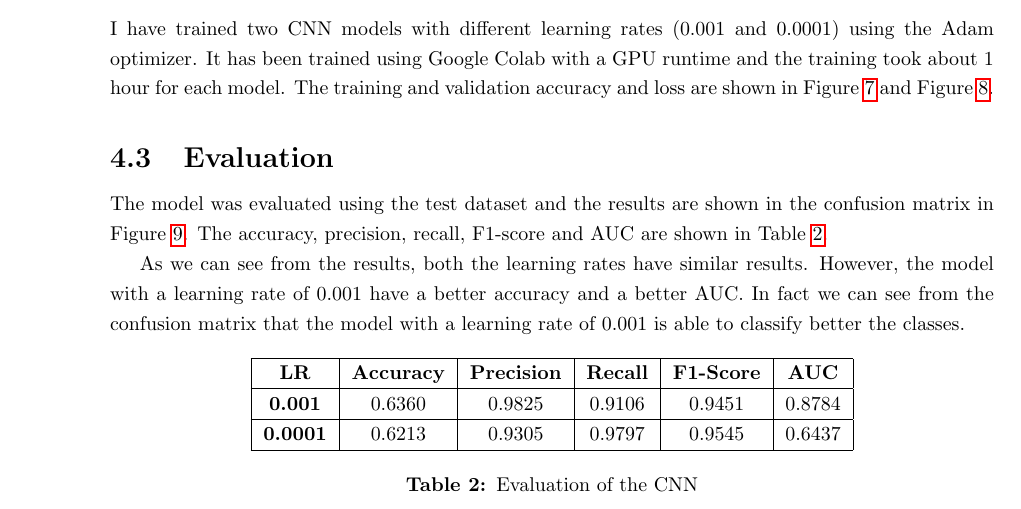
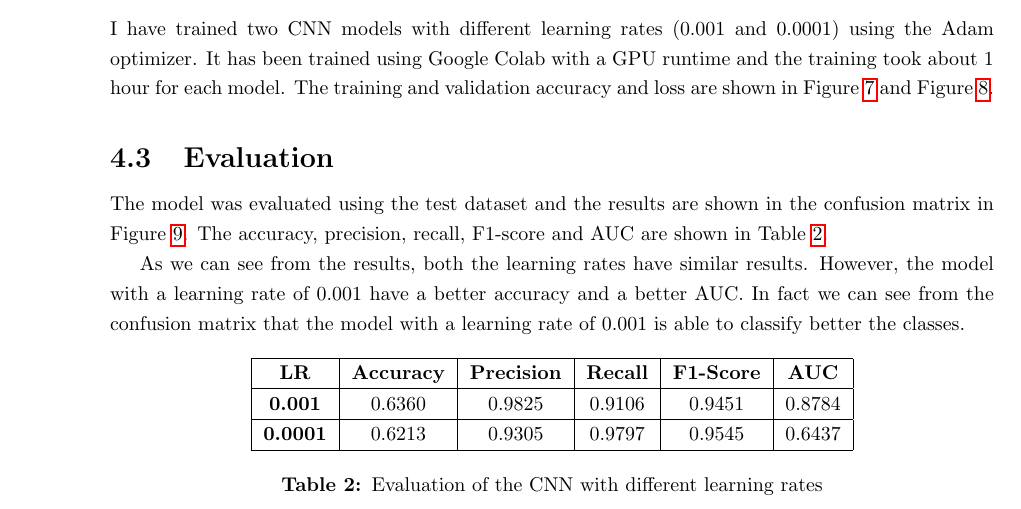
Before and after one commit to davegabe/ML-HW2-Image-Classification, a LaTeX document (report/main.tex, which reads report/Sections/cnn.tex): part of page 9 of 13, cut so that both start at the same text. Compiled offline with pdfLaTeX.

Commit message:
Report small fix

```diff
--- a/report/Sections/cnn.tex
+++ b/report/Sections/cnn.tex
@@ -55,7 +55,7 @@ In fact we can see from the confusion matrix that the model with a learning rate
         \textbf{0.0001} & 0.6213            & 0.9305             & 0.9797          & 0.9545            & 0.6437       \\
         \hline
     \end{tabular}
-    \caption{Evaluation of the CNN}\label{tab:results-cnn}
+    \caption{Evaluation of the CNN with different learning rates}\label{tab:results-cnn}
 \end{table}
 
 \begin{figure}[h]
```
Also changed, not shown: report/Sections/introduction.tex (+1 -1 lines).
